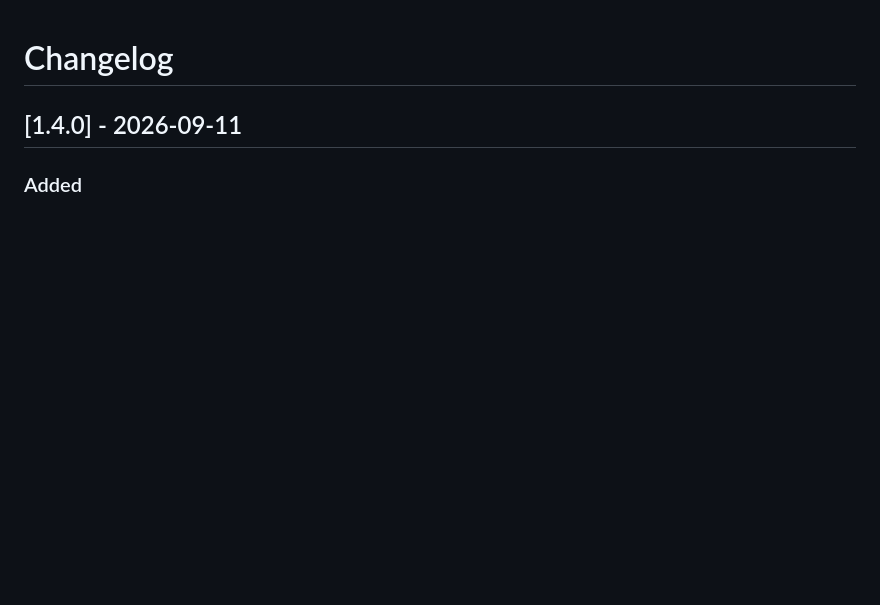
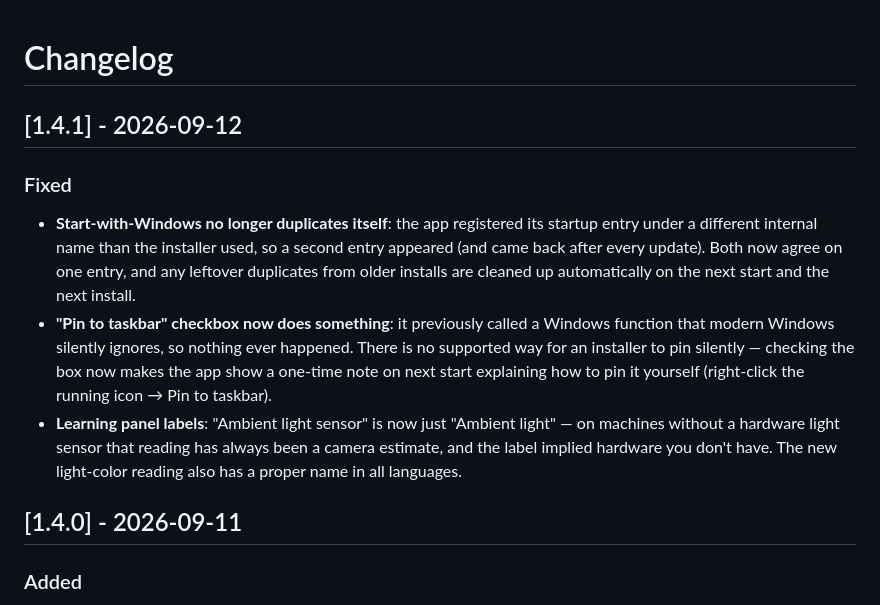
Before and after one commit to shahk70/luxlearn, a Markdown page: CHANGELOG.md, the part around the change. Drawn GitHub-style; blank space fills up the shorter version.

Commit message:
CHANGELOG for 1.4.1: startup duplication, taskbar pin, honest labels
Co-Authored-By: Claude Sonnet 5 <noreply@anthropic.com>

```diff
--- a/CHANGELOG.md
+++ b/CHANGELOG.md
@@ -1,4 +1,25 @@
 # Changelog
+
+## [1.4.1] - 2026-09-12
+
+### Fixed
+- **Start-with-Windows no longer duplicates itself**: the app registered
+  its startup entry under a different internal name than the installer
+  used, so a second entry appeared (and came back after every update).
+  Both now agree on one entry, and any leftover duplicates from older
+  installs are cleaned up automatically on the next start and the next
+  install.
+- **"Pin to taskbar" checkbox now does something**: it previously
+  called a Windows function that modern Windows silently ignores, so
+  nothing ever happened. There is no supported way for an installer to
+  pin silently — checking the box now makes the app show a one-time
+  note on next start explaining how to pin it yourself (right-click the
+  running icon → Pin to taskbar).
+- **Learning panel labels**: "Ambient light sensor" is now just
+  "Ambient light" — on machines without a hardware light sensor that
+  reading has always been a camera estimate, and the label implied
+  hardware you don't have. The new light-color reading also has a
+  proper name in all languages.
 
 ## [1.4.0] - 2026-09-11
 
```
